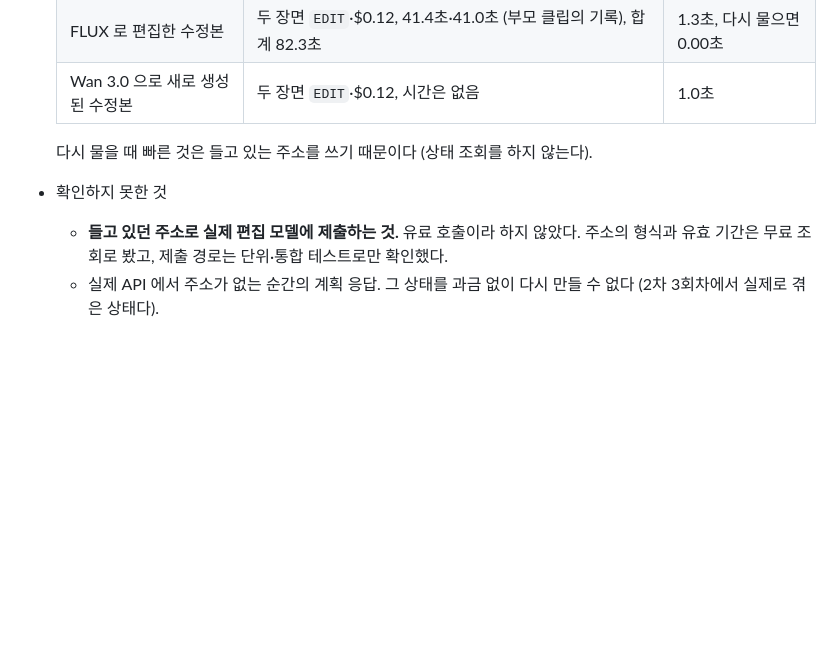
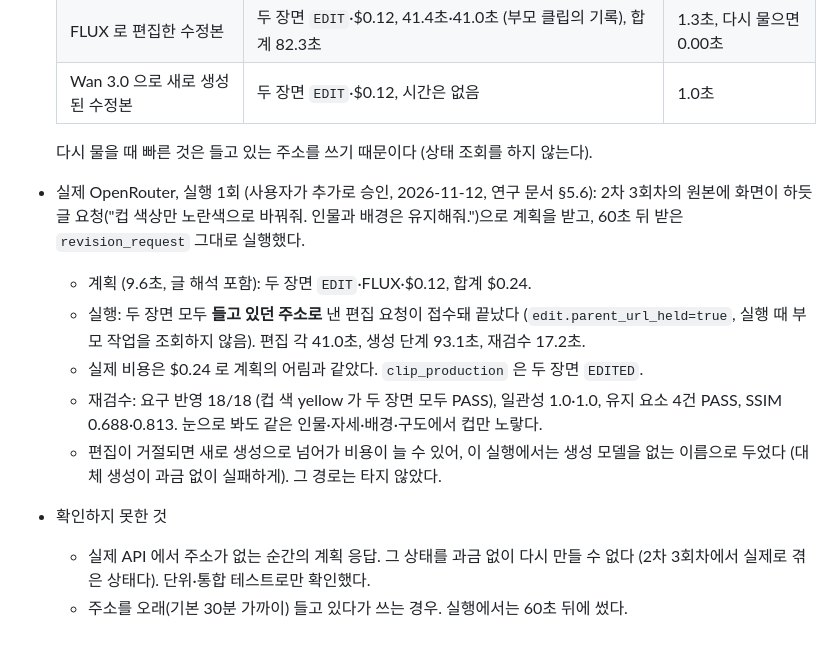
Before and after one commit to sw1029/project_videoManager, a Markdown page: docs/adr/0020-production-preview-and-held-parent-url.md, the part around the change. GitHub-like rendering; blank space fills up the shorter version.

```diff
--- a/docs/adr/0020-production-preview-and-held-parent-url.md
+++ b/docs/adr/0020-production-preview-and-held-parent-url.md
@@ -95,7 +95,17 @@
   | Wan 3.0 으로 새로 생성된 수정본 | 두 장면 `EDIT`·$0.12, 시간은 없음 | 1.0초 |
 
   다시 물을 때 빠른 것은 들고 있는 주소를 쓰기 때문이다 (상태 조회를 하지 않는다).
+- 실제 OpenRouter, 실행 1회 (사용자가 추가로 승인, 2026-11-12, 연구 문서 §5.6): 2차 3회차의 원본에 화면이 하듯
+  글 요청("컵 색상만 노란색으로 바꿔줘. 인물과 배경은 유지해줘.")으로 계획을 받고, 60초 뒤 받은 `revision_request` 그대로 실행했다.
+  - 계획 (9.6초, 글 해석 포함): 두 장면 `EDIT`·FLUX·$0.12, 합계 $0.24.
+  - 실행: 두 장면 모두 **들고 있던 주소로** 낸 편집 요청이 접수돼 끝났다 (`edit.parent_url_held=true`, 실행 때 부모 작업을
+    조회하지 않음). 편집 각 41.0초, 생성 단계 93.1초, 재검수 17.2초.
+  - 실제 비용은 $0.24 로 계획의 어림과 같았다. `clip_production` 은 두 장면 `EDITED`.
+  - 재검수: 요구 반영 18/18 (컵 색 yellow 가 두 장면 모두 PASS), 일관성 1.0·1.0, 유지 요소 4건 PASS, SSIM 0.688·0.813.
+    눈으로 봐도 같은 인물·자세·배경·구도에서 컵만 노랗다.
+  - 편집이 거절되면 새로 생성으로 넘어가 비용이 늘 수 있어, 이 실행에서는 생성 모델을 없는 이름으로 두었다
+    (대체 생성이 과금 없이 실패하게). 그 경로는 타지 않았다.
 - 확인하지 못한 것
-  - **들고 있던 주소로 실제 편집 모델에 제출하는 것.** 유료 호출이라 하지 않았다. 주소의 형식과 유효 기간은 무료 조회로 봤고,
-    제출 경로는 단위·통합 테스트로만 확인했다.
   - 실제 API 에서 주소가 없는 순간의 계획 응답. 그 상태를 과금 없이 다시 만들 수 없다 (2차 3회차에서 실제로 겪은 상태다).
+    단위·통합 테스트로만 확인했다.
+  - 주소를 오래(기본 30분 가까이) 들고 있다가 쓰는 경우. 실행에서는 60초 뒤에 썼다.
```
Also changed, not shown: docs/research/concept-ux-review.md (+23 -8 lines), docs/research/assets/concept-plan-then-edit.jpg (added).
